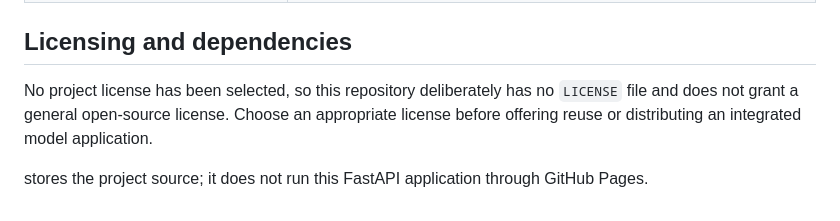
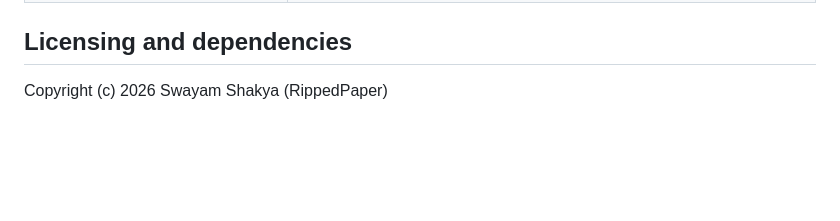
Before and after one commit to requiemdoomed/VisionLab, a Markdown page: README.md, the part around the change. Rendered like a GitHub page; blank space fills up the shorter version.

Commit message:
Update README to include copyright
Removed licensing information and added copyright notice.

```diff
--- a/README.md
+++ b/README.md
@@ -124,7 +124,4 @@ Select the VisionLab kernel. Run All creates a synthetic image, compares eight p
 
 ## Licensing and dependencies
 
-No project license has been selected, so this repository deliberately has no `LICENSE` file and does not grant a general open-source license. Choose an appropriate license before offering reuse or distributing an integrated model application.
-
-
-stores the project source; it does not run this FastAPI application through GitHub Pages.
+Copyright (c) 2026 Swayam Shakya (RippedPaper)
```
